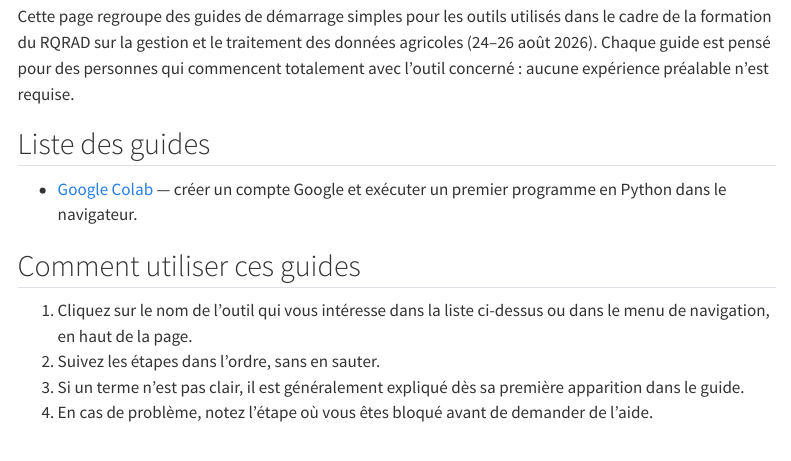
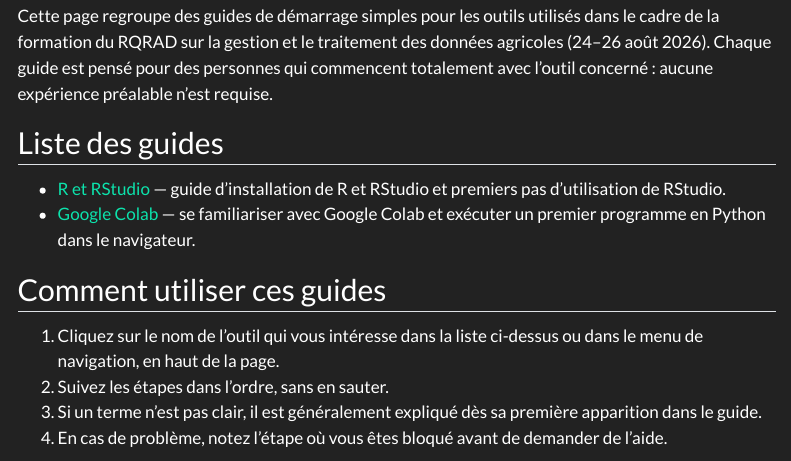
Before and after one commit to afsilvad/guides_rqrad, a Quarto document (index.qmd): the page in a window 1100 px wide, from 130 px down. Rendered offline with R 4.5, knitr and Pandoc in place of Quarto, with nearby package versions; menus at the side of the page are left out.

Commit message:
Modifications aux couleurs et liens du site

```diff
--- a/_quarto.yml
+++ b/_quarto.yml
@@ -7,12 +7,16 @@ website:
     left:
       - href: index.qmd
         text: Accueil
+      - href: 01_r_et_rstudio.qmd
+        text: R et RStudio
       - href: 03_google_colab.qmd
         text: Google Colab
 
 format:
   html:
-    theme: cosmo
+    theme:
+      dark: darkly
+      light: flatly
     toc: true
     lang: fr
     link-external-newwindow: true
--- a/index.qmd
+++ b/index.qmd
@@ -7,6 +7,6 @@ title: "Guides de démarrage"
 Cette page regroupe des guides de démarrage simples pour les outils utilisés dans le cadre de la formation du RQRAD sur la gestion et le traitement des données agricoles (24--26 août 2026). Chaque guide est pensé pour des personnes qui commencent totalement avec l'outil concerné : aucune expérience préalable n'est requise.
 
 ## Liste des guides
-
-- [Google Colab](03_google_colab.qmd) — créer un compte Google et exécuter un premier programme en Python dans le navigateur.
+- [R et RStudio](01_r_et_rstudio.qmd) — guide d'installation de R et RStudio et premiers pas d'utilisation de RStudio.
+- [Google Colab](03_google_colab.qmd) — se familiariser avec Google Colab et exécuter un premier programme en Python dans le navigateur.
 <!--
```
Also changed, not shown: index.qmd (1 more changed lines).
